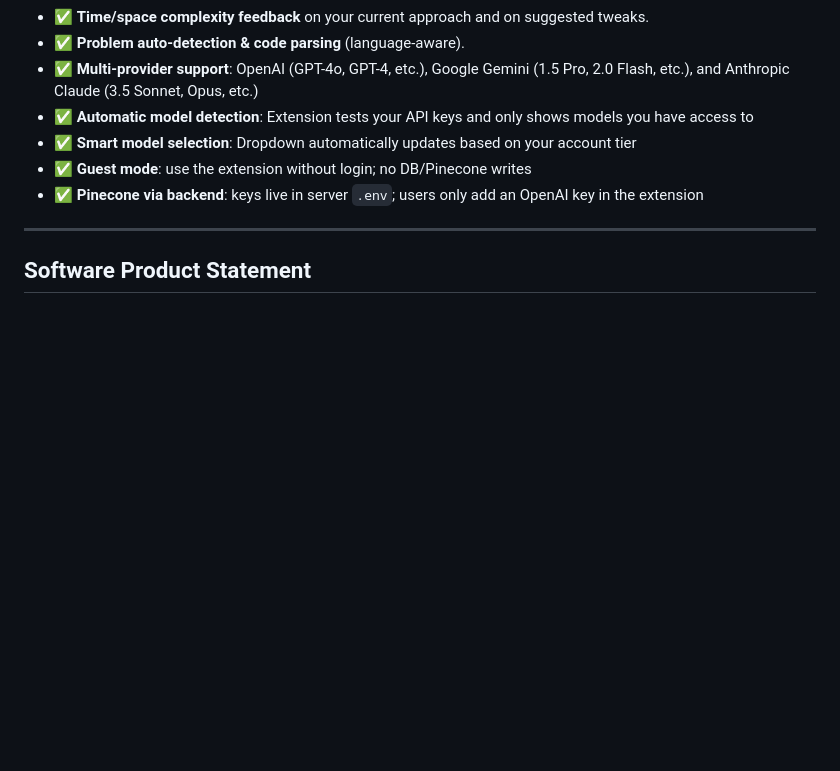
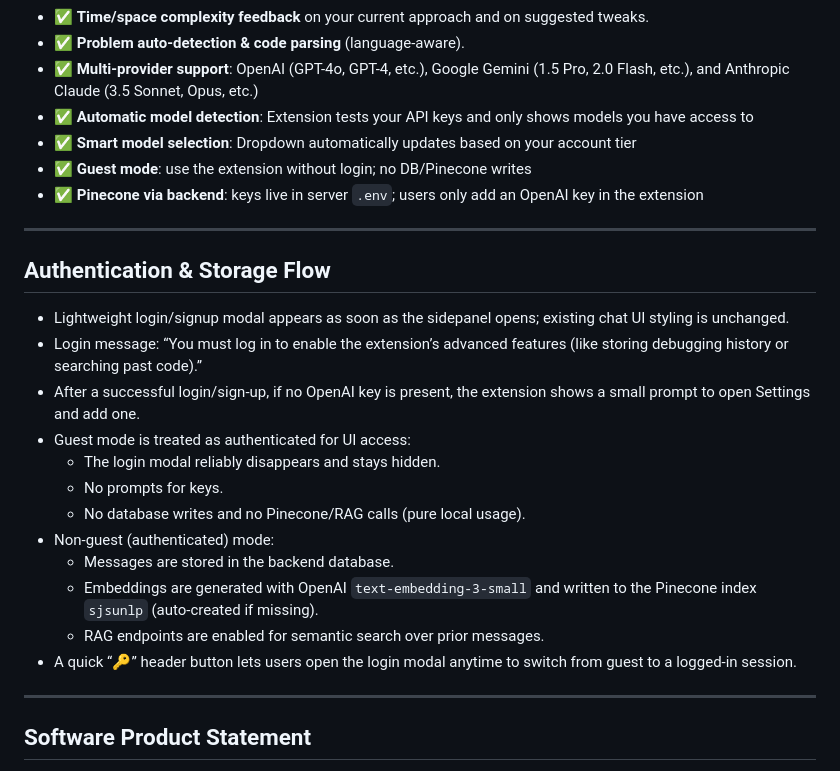
Before and after one commit to zicameau/leetcode_assistant_extension, a Markdown page: README.md, the part around the change. GitHub-like rendering; blank space fills up the shorter version.

```diff
--- a/README.md
+++ b/README.md
@@ -51,6 +51,23 @@
 - ✅ **Smart model selection**: Dropdown automatically updates based on your account tier
 - ✅ **Guest mode**: use the extension without login; no DB/Pinecone writes
 - ✅ **Pinecone via backend**: keys live in server `.env`; users only add an OpenAI key in the extension
+
+---
+
+## Authentication & Storage Flow
+
+- Lightweight login/signup modal appears as soon as the sidepanel opens; existing chat UI styling is unchanged.
+- Login message: “You must log in to enable the extension’s advanced features (like storing debugging history or searching past code).”
+- After a successful login/sign‑up, if no OpenAI key is present, the extension shows a small prompt to open Settings and add one.
+- Guest mode is treated as authenticated for UI access:
+  - The login modal reliably disappears and stays hidden.
+  - No prompts for keys.
+  - No database writes and no Pinecone/RAG calls (pure local usage).
+- Non‑guest (authenticated) mode:
+  - Messages are stored in the backend database.
+  - Embeddings are generated with OpenAI `text-embedding-3-small` and written to the Pinecone index `sjsunlp` (auto‑created if missing).
+  - RAG endpoints are enabled for semantic search over prior messages.
+- A quick “🔑” header button lets users open the login modal anytime to switch from guest to a logged‑in session.
 
 ---
 
```
